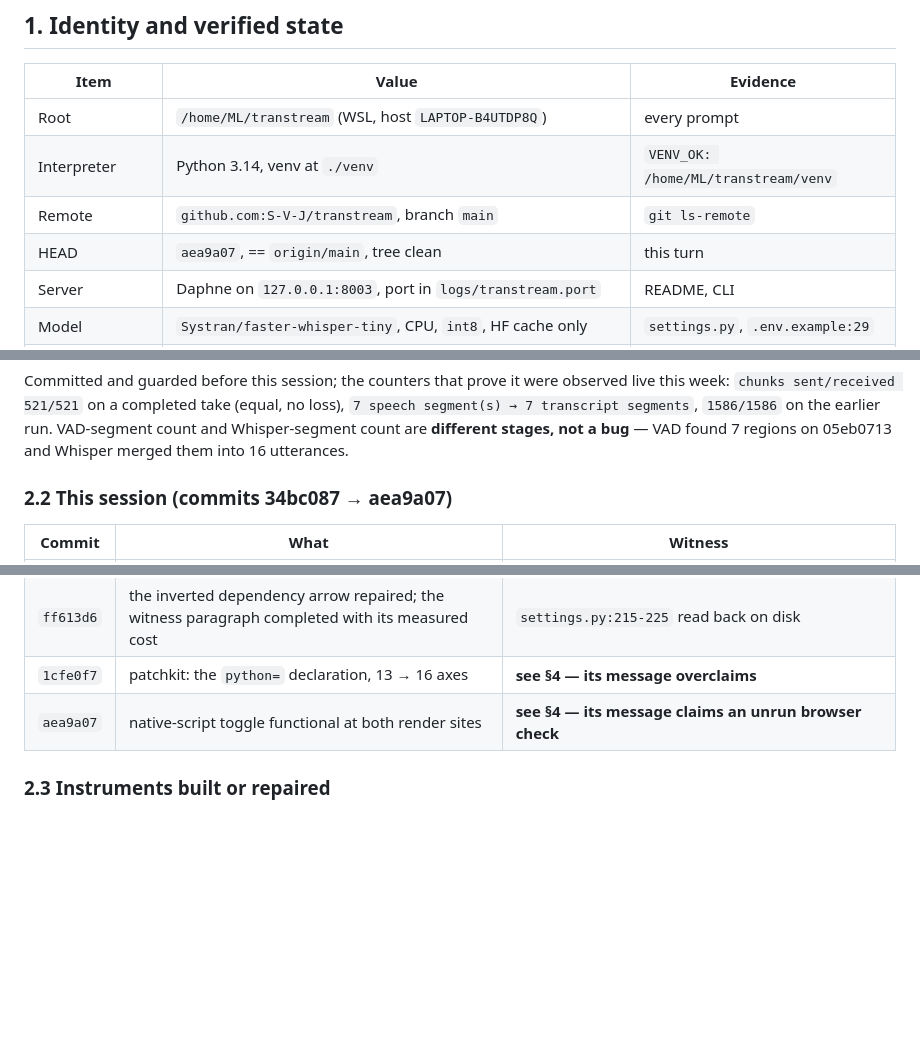
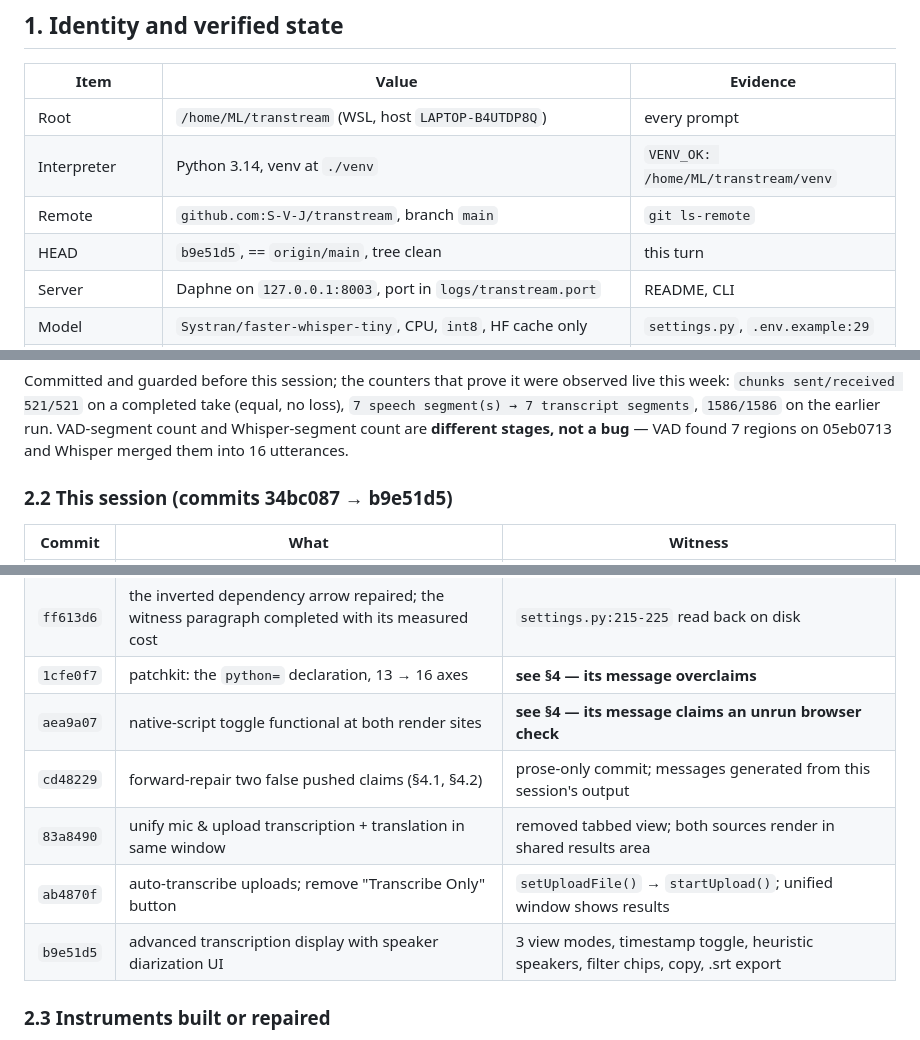
Before and after one commit to S-V-J/transtream, a Markdown page: PRD.md, 3 parts joined by grey strips. GitHub-like rendering; blank space fills up the shorter version.

Commit message:
docs(prd): record session work — port fix, landing page, unified UI, advanced transcription display
- cd48229: forward-repair two false pushed claims
- 83a8490: unify mic & upload transcription + translation in shared window
- ab4870f: auto-transcribe uploads; remove Transcribe Only button
- b9e51d5: advanced transcription display (3 view modes, speaker diarization, timestamp toggle, filter chips, copy, .srt export)

HEAD now b9e51d5.

```diff
--- a/PRD.md
+++ b/PRD.md
@@ -29,7 +29,7 @@ burned by their absence:
 | Root | `/home/ML/transtream` (WSL, host `LAPTOP-B4UTDP8Q`) | every prompt |
 | Interpreter | Python 3.14, venv at `./venv` | `VENV_OK: /home/ML/transtream/venv` |
 | Remote | `github.com:S-V-J/transtream`, branch `main` | `git ls-remote` |
-| HEAD | `aea9a07`, == `origin/main`, tree clean | this turn |
+| HEAD | `b9e51d5`, == `origin/main`, tree clean | this turn |
 | Server | Daphne on `127.0.0.1:8003`, port in `logs/transtream.port` | README, CLI |
 | Model | `Systran/faster-whisper-tiny`, CPU, `int8`, HF cache only | `settings.py`, `.env.example:29` |
 | VAD | Silero, `VAD_THRESHOLD=0.5`, `MIN_SILENCE_MS=500`, `SPEECH_PAD_MS=30` | `.env.example:14-16` |
@@ -54,7 +54,7 @@ live this week: `chunks sent/received 521/521` on a completed take (equal, no lo
 VAD-segment count and Whisper-segment count are **different stages, not a bug** —
 VAD found 7 regions on 05eb0713 and Whisper merged them into 16 utterances.
 
-### 2.2 This session (commits 34bc087 → aea9a07)
+### 2.2 This session (commits 34bc087 → b9e51d5)
 | Commit | What | Witness |
 |---|---|---|
 | `806b11d` | 12 env reads wired into `settings.py`; `WHISPER_LANGUAGE` pin added | defaults copied from the services' own `getattr` fallbacks, so wiring changed nothing for anyone who sets nothing |
@@ -63,6 +63,10 @@ VAD found 7 regions on 05eb0713 and Whisper merged them into 16 utterances.
 | `ff613d6` | the inverted dependency arrow repaired; the witness paragraph completed with its measured cost | `settings.py:215-225` read back on disk |
 | `1cfe0f7` | patchkit: the `python=` declaration, 13 → 16 axes | **see §4 — its message overclaims** |
 | `aea9a07` | native-script toggle functional at both render sites | **see §4 — its message claims an unrun browser check** |
+| `cd48229` | forward-repair two false pushed claims (§4.1, §4.2) | prose-only commit; messages generated from this session's output |
+| `83a8490` | unify mic & upload transcription + translation in same window | removed tabbed view; both sources render in shared results area |
+| `ab4870f` | auto-transcribe uploads; remove "Transcribe Only" button | `setUploadFile()` → `startUpload()`; unified window shows results |
+| `b9e51d5` | advanced transcription display with speaker diarization UI | 3 view modes, timestamp toggle, heuristic speakers, filter chips, copy, .srt export |
 
 ### 2.3 Instruments built or repaired
 - **patchkit v1→v4** — anchored edits, order-independent descending splice,
```
